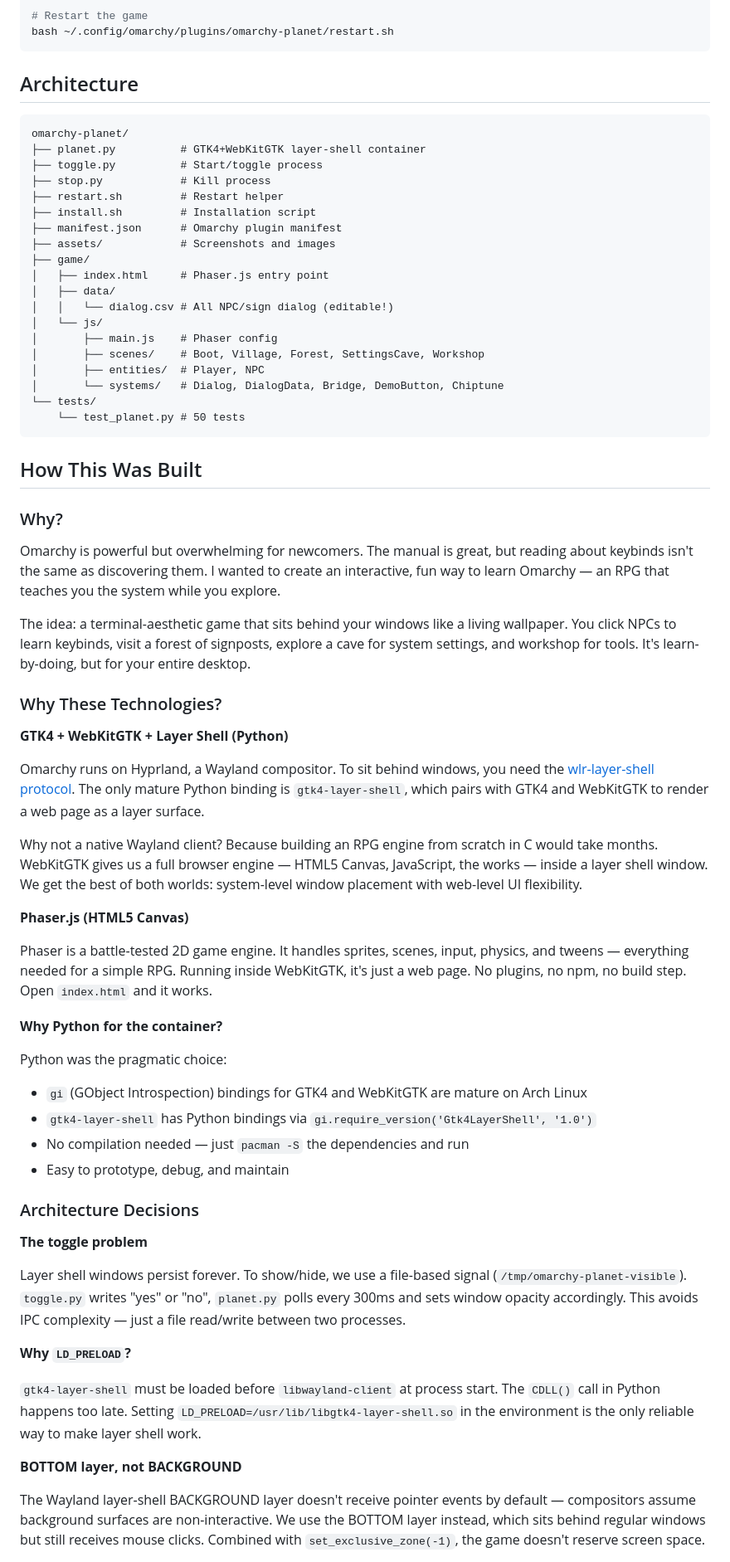
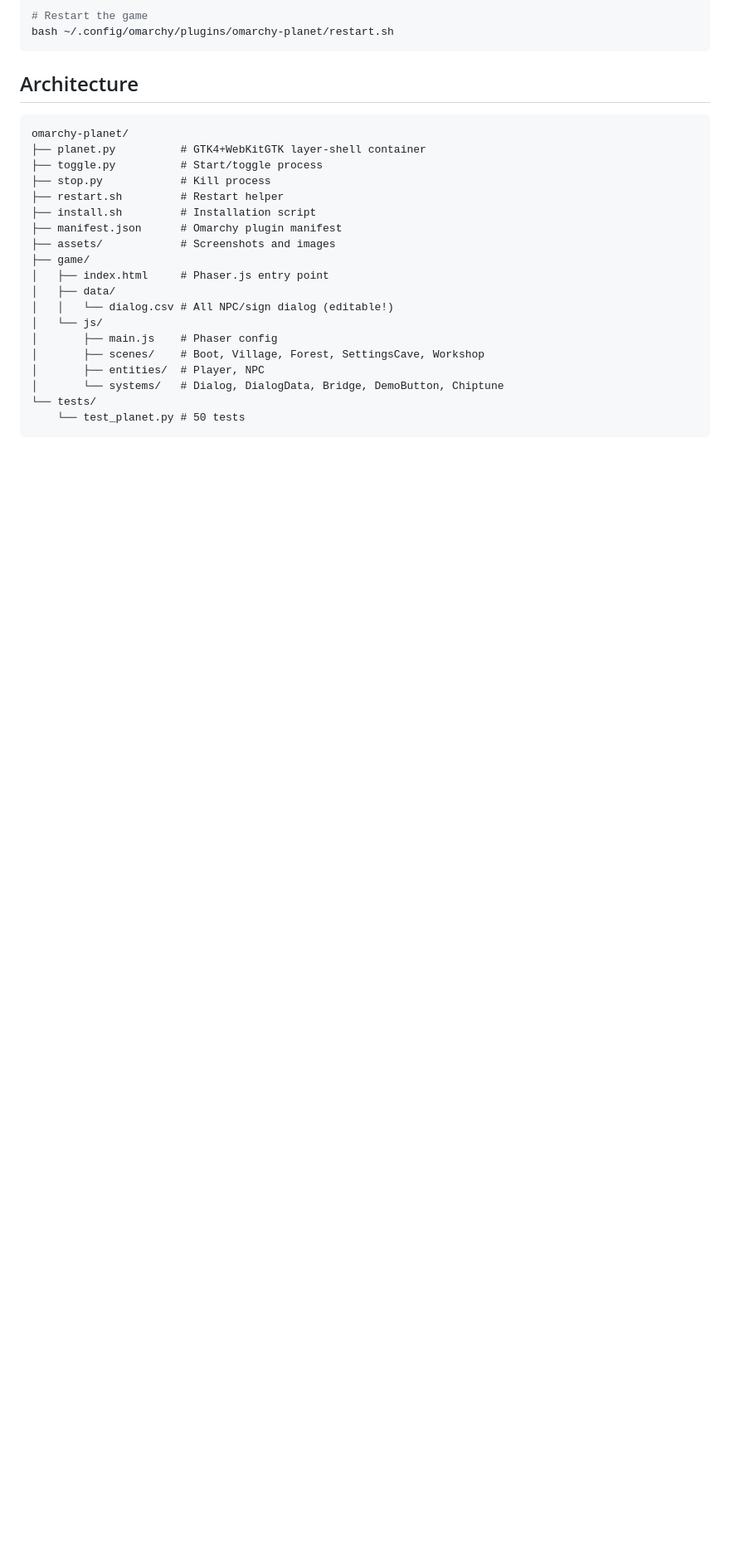
Before and after one commit to azzenabidi/omarchy-planet, a Markdown page: README.md, the part around one of its changes. Shown at 83% size. Rendered like a GitHub page; blank space fills up the shorter version.

Commit message:
Simplify README by removing architecture and tech details
Removed detailed sections about the project's architecture, technologies, and learnings to streamline the README.

````diff
--- a/README.md
+++ b/README.md
@@ -125,45 +125,3 @@ omarchy-planet/
     └── test_planet.py # 50 tests
 ```
 
-## How This Was Built
-
-### Why?
-
-Omarchy is powerful but overwhelming for newcomers. The manual is great, but reading about keybinds isn't the same as discovering them. I wanted to create an interactive, fun way to learn Omarchy — an RPG that teaches you the system while you explore.
-
-The idea: a terminal-aesthetic game that sits behind your windows like a living wallpaper. You click NPCs to learn keybinds, visit a forest of signposts, explore a cave for system settings, and workshop for tools. It's learn-by-doing, but for your entire desktop.
-
-### Why These Technologies?
-
-**GTK4 + WebKitGTK + Layer Shell (Python)**
-
-Omarchy runs on Hyprland, a Wayland compositor. To sit behind windows, you need the [wlr-layer-shell protocol](https://wayland.app/protocols/wlr-layer-shell-unstable-v1). The only mature Python binding is `gtk4-layer-shell`, which pairs with GTK4 and WebKitGTK to render a web page as a layer surface.
-
-Why not a native Wayland client? Because building an RPG engine from scratch in C would take months. WebKitGTK gives us a full browser engine — HTML5 Canvas, JavaScript, the works — inside a layer shell window. We get the best of both worlds: system-level window placement with web-level UI flexibility.
-
-**Phaser.js (HTML5 Canvas)**
-
-Phaser is a battle-tested 2D game engine. It handles sprites, scenes, input, physics, and tweens — everything needed for a simple RPG. Running inside WebKitGTK, it's just a web page. No plugins, no npm, no build step. Open `index.html` and it works.
-
-**Why Python for the container?**
-
-Python was the pragmatic choice:
-- `gi` (GObject Introspection) bindings for GTK4 and WebKitGTK are mature on Arch Linux
-- `gtk4-layer-shell` has Python bindings via `gi.require_version('Gtk4LayerShell', '1.0')`
-- No compilation needed — just `pacman -S` the dependencies and run
-- Easy to prototype, debug, and maintain
-
-### Architecture Decisions
-
-**The toggle problem**
-
-Layer shell windows persist forever. To show/hide, we use a file-based signal (`/tmp/omarchy-planet-visible`). `toggle.py` writes "yes" or "no", `planet.py` polls every 300ms and sets window opacity accordingly. This avoids IPC complexity — just a file read/write between two processes.
-
-**Why `LD_PRELOAD`?**
-
-`gtk4-layer-shell` must be loaded before `libwayland-client` at process start. The `CDLL()` call in Python happens too late. Setting `LD_PRELOAD=/usr/lib/libgtk4-layer-shell.so` in the environment is the only reliable way to make layer shell work.
-
-**BOTTOM layer, not BACKGROUND**
-
-The Wayland layer-shell BACKGROUND layer doesn't receive pointer events by default — compositors assume background surfaces are non-interactive. We use the BOTTOM layer instead, which sits behind regular windows but still receives mouse clicks. Combined with `set_exclusive_zone(-1)`, the game doesn't reserve screen space.
-
````
Also changed, not shown: other parts of README.md (+0 -23 lines).
